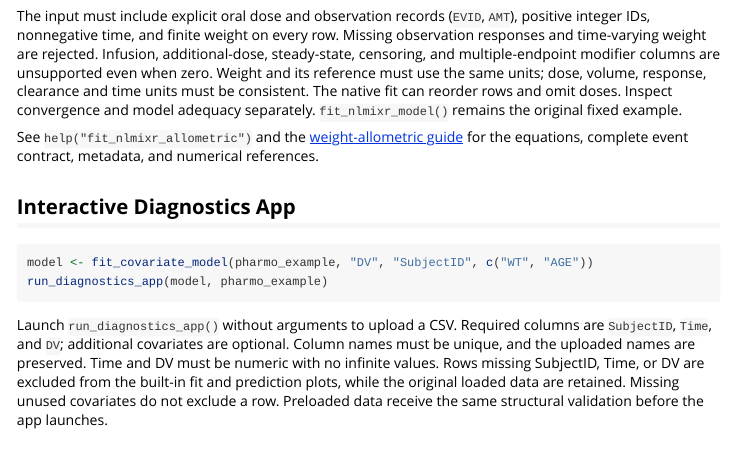
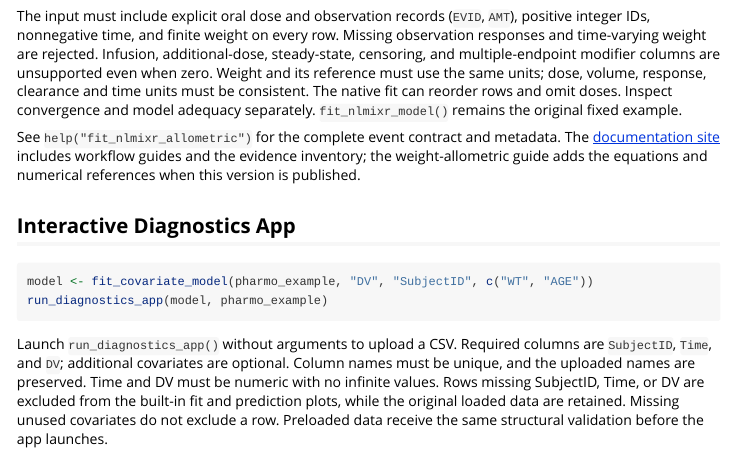
Before and after one commit to DiogoRibeiro7/PharmaStatsR, an R Markdown document (vignettes/covariate-advanced.Rmd): the page in a window 1100 px wide, from 5680 px down. Rendered offline with R 4.5, knitr and Pandoc, with nearby package versions; some code elsewhere in the file could not run offline.

Commit message:
Link vignette to published documentation entry point

```diff
--- a/vignettes/covariate-advanced.Rmd
+++ b/vignettes/covariate-advanced.Rmd
@@ -277,9 +277,10 @@ same units; dose, volume, response, clearance and time units must be consistent.
 The native fit can reorder rows and omit doses. Inspect convergence and model
 adequacy separately. `fit_nlmixr_model()` remains the original fixed example.
 
-See `help("fit_nlmixr_allometric")` and the
-[weight-allometric guide](https://diogoribeiro7.github.io/PharmaStatsR/allometric-nonlinear/)
-for the equations, complete event contract, metadata, and numerical references.
+See `help("fit_nlmixr_allometric")` for the complete event contract and metadata.
+The [documentation site](https://diogoribeiro7.github.io/PharmaStatsR/) includes
+workflow guides and the evidence inventory; the weight-allometric guide adds
+the equations and numerical references when this version is published.
 
 ## Interactive Diagnostics App
 
```
